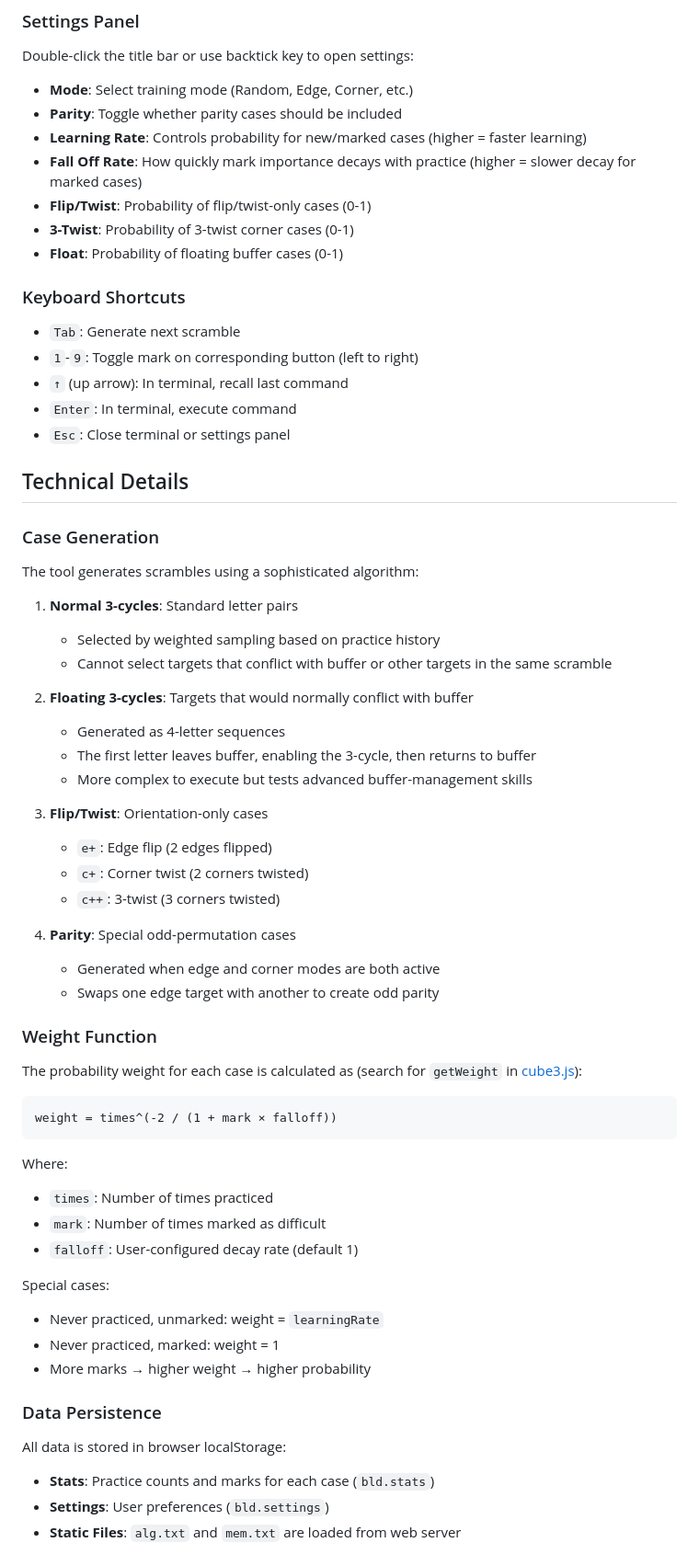
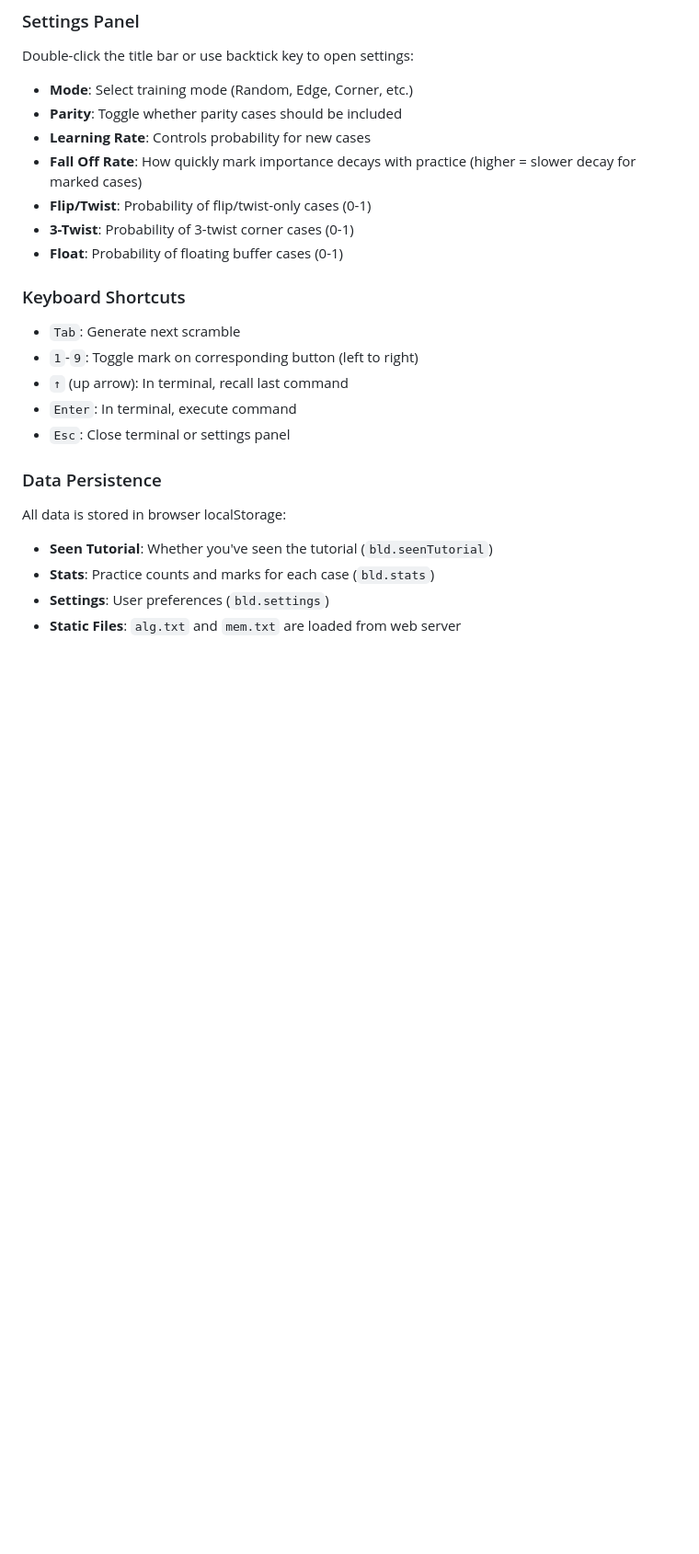
Before and after one commit to helloluxi/ufufr, a Markdown page: README.md, the part around one of its changes. Shown at 92% size. GitHub-like rendering; blank space fills up the shorter version.

````diff
--- a/README.md
+++ b/README.md
@@ -148,7 +141,7 @@ Double-click the title bar or use backtick key to open settings:
 
 - **Mode**: Select training mode (Random, Edge, Corner, etc.)
 - **Parity**: Toggle whether parity cases should be included
-- **Learning Rate**: Controls probability for new/marked cases (higher = faster learning)
+- **Learning Rate**: Controls probability for new cases
 - **Fall Off Rate**: How quickly mark importance decays with practice (higher = slower decay for marked cases)
 - **Flip/Twist**: Probability of flip/twist-only cases (0-1)
 - **3-Twist**: Probability of 3-twist corner cases (0-1)
@@ -162,51 +155,10 @@ Double-click the title bar or use backtick key to open settings:
 - `Enter`: In terminal, execute command
 - `Esc`: Close terminal or settings panel
 
-## Technical Details
-
-### Case Generation
-
-The tool generates scrambles using a sophisticated algorithm:
-
-1. **Normal 3-cycles**: Standard letter pairs
-   - Selected by weighted sampling based on practice history
-   - Cannot select targets that conflict with buffer or other targets in the same scramble
-
-2. **Floating 3-cycles**: Targets that would normally conflict with buffer
-   - Generated as 4-letter sequences
-   - The first letter leaves buffer, enabling the 3-cycle, then returns to buffer
-   - More complex to execute but tests advanced buffer-management skills
-
-3. **Flip/Twist**: Orientation-only cases
-   - `e+`: Edge flip (2 edges flipped)
-   - `c+`: Corner twist (2 corners twisted)
-   - `c++`: 3-twist (3 corners twisted)
-
-4. **Parity**: Special odd-permutation cases
-   - Generated when edge and corner modes are both active
-   - Swaps one edge target with another to create odd parity
-
-### Weight Function
-
-The probability weight for each case is calculated as (search for `getWeight` in [cube3.js](cube3.js)):
-
-```
-weight = times^(-2 / (1 + mark × falloff))
-```
-
-Where:
-- `times`: Number of times practiced
-- `mark`: Number of times marked as difficult
-- `falloff`: User-configured decay rate (default 1)
-
-Special cases:
-- Never practiced, unmarked: weight = `learningRate`
-- Never practiced, marked: weight = 1
-- More marks → higher weight → higher probability
-
 ### Data Persistence
 
 All data is stored in browser localStorage:
+- **Seen Tutorial**: Whether you've seen the tutorial (`bld.seenTutorial`)
 - **Stats**: Practice counts and marks for each case (`bld.stats`)
 - **Settings**: User preferences (`bld.settings`)
 - **Static Files**: `alg.txt` and `mem.txt` are loaded from web server
````
Also changed, not shown: other parts of README.md (+20 -45 lines), README.cn.md (added, +211 -0 lines).
